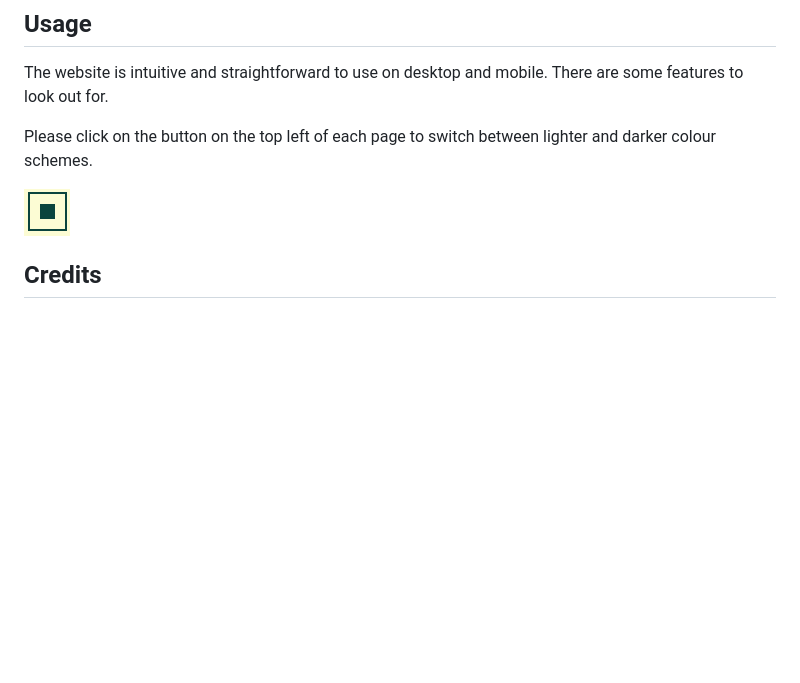
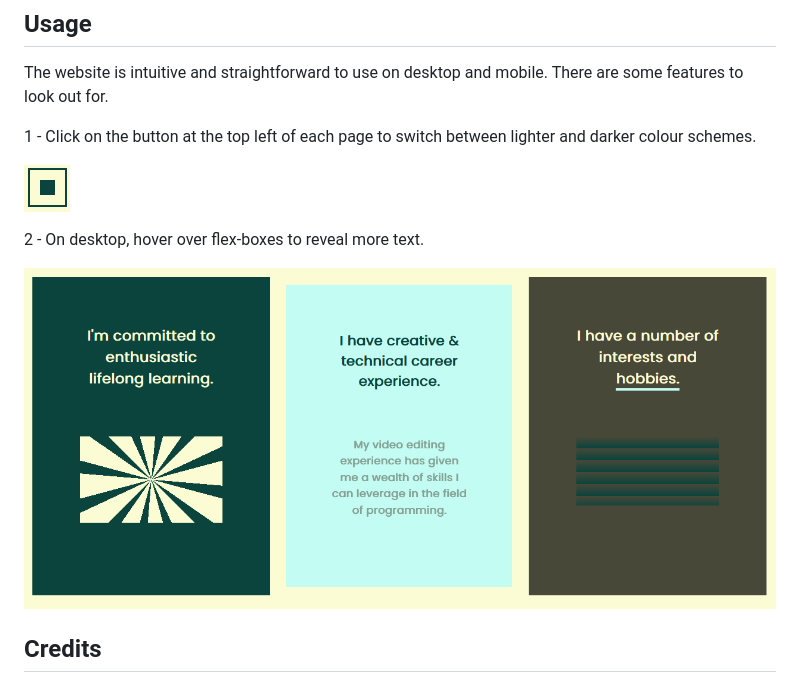
Before and after one commit to JamesRobertSutcliffe/fc-application, a Markdown page: README.md, the part around the change. Rendered like a GitHub page; pictures changed too: assets/images/boxes.png (added); blank space fills up the shorter version.

Commit message:
Usage section updated

```diff
--- a/README.md
+++ b/README.md
@@ -29,10 +29,13 @@ https://jamesrobertsutcliffe.github.io/fc-application/
 
 The website is intuitive and straightforward to use on desktop and mobile. There are some features to look out for.
 
-Please click on the button on the top left of each page to switch between lighter and darker colour schemes.
+1 - Click on the button at the top left of each page to switch between lighter and darker colour schemes.
 
 ![Toggle](assets/images/color_toggle.png)
 
+2 - On desktop, hover over flex-boxes to reveal more text.
+
+![Boxes](assets/images/boxes.png)
 
 ## Credits
 
```
